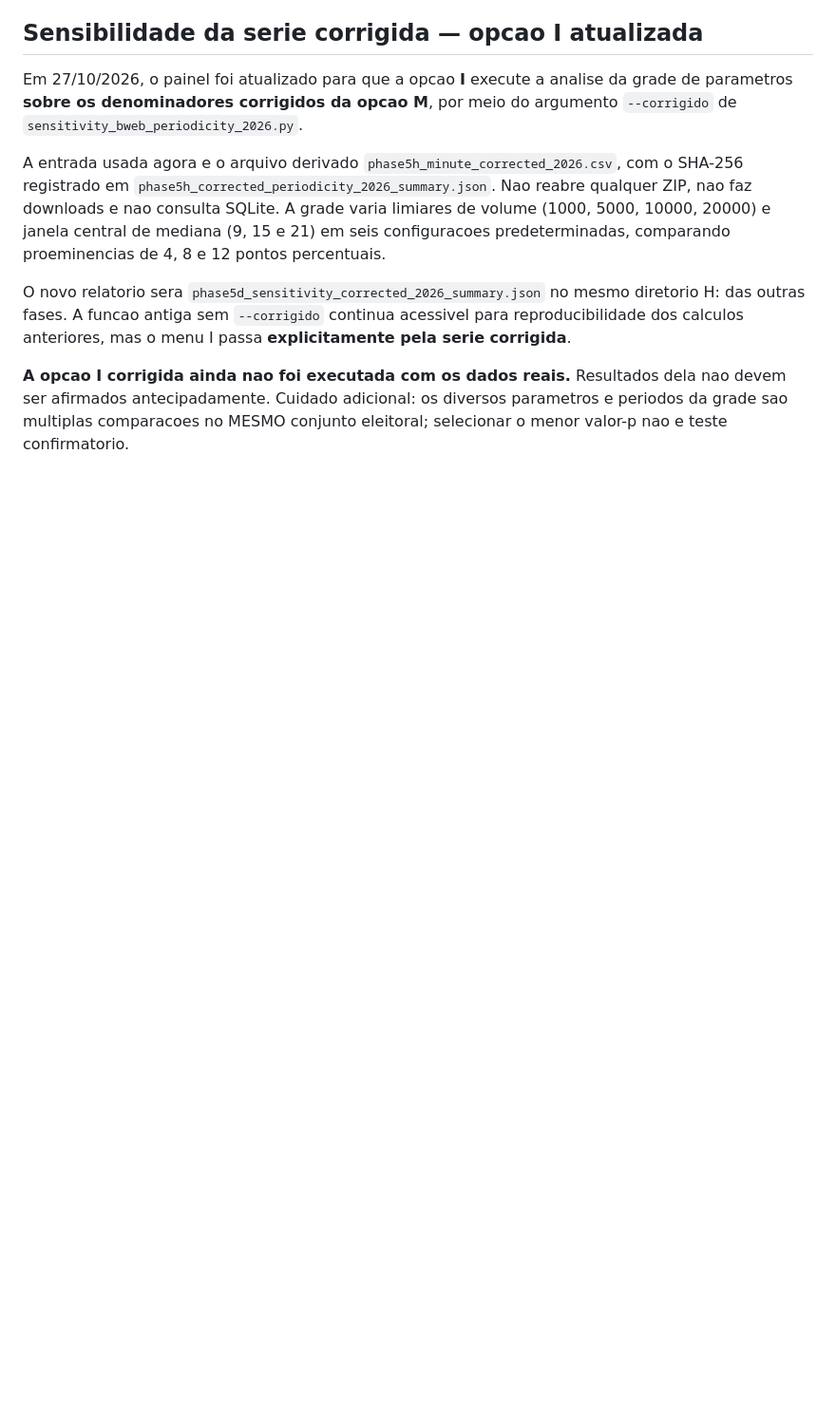
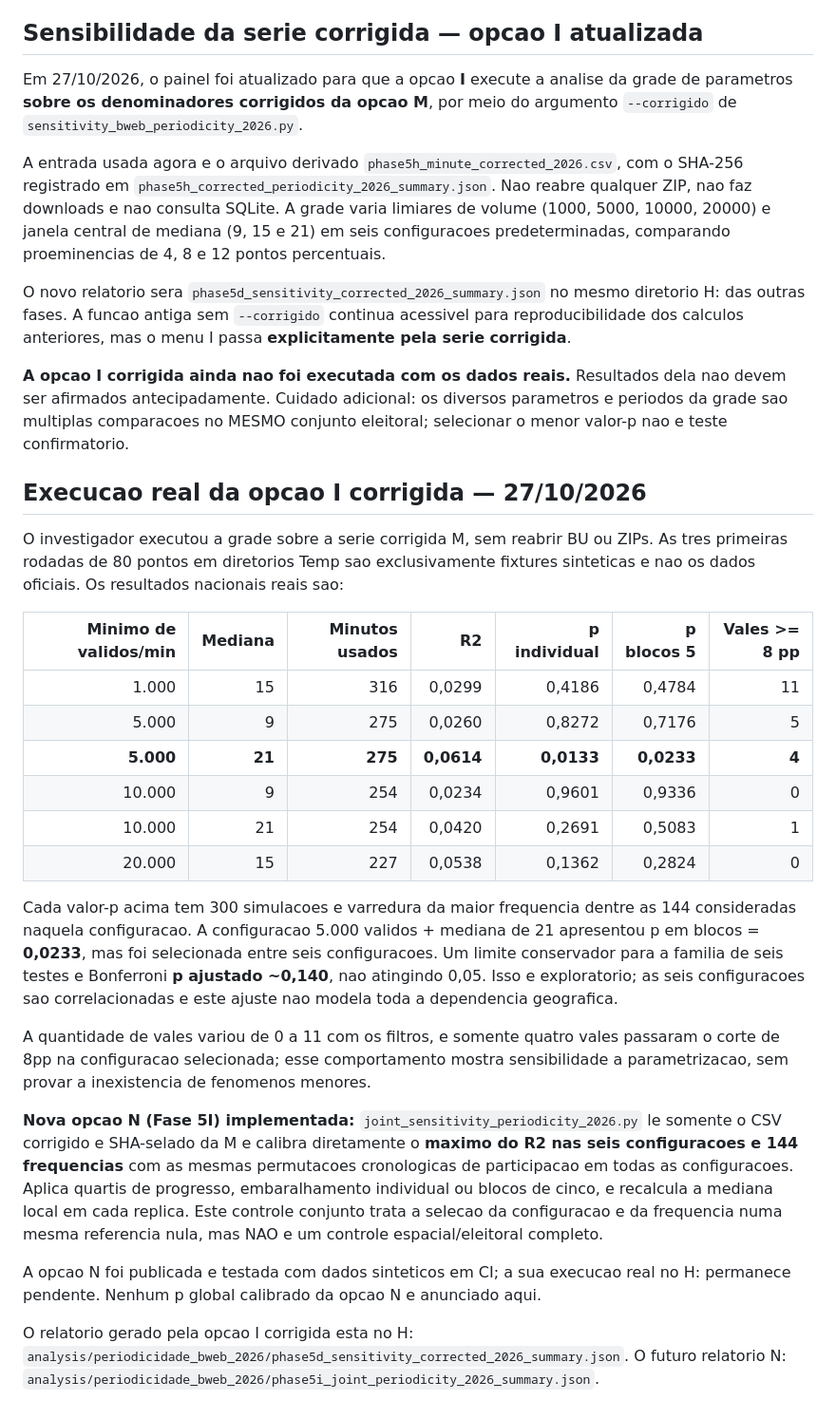
Before and after one commit to rubentrancoso/TSE, a Markdown page: docs/FASE5H_CORRECAO_E_RETESTE_2026.md, the part around the change. Shown at 95% size. Rendered like a GitHub page; blank space fills up the shorter version.

Commit message:
docs: registrar sensibilidade real da serie corrigida e novo teste global N contra escolha de parametros

```diff
--- a/docs/FASE5H_CORRECAO_E_RETESTE_2026.md
+++ b/docs/FASE5H_CORRECAO_E_RETESTE_2026.md
@@ -225,3 +225,57 @@ Resultados dela nao devem ser afirmados antecipadamente.
 Cuidado adicional: os diversos parametros e periodos da
 grade sao multiplas comparacoes no MESMO conjunto eleitoral;
 selecionar o menor valor-p nao e teste confirmatorio.
+
+
+## Execucao real da opcao I corrigida — 27/10/2026
+
+O investigador executou a grade sobre a serie corrigida M,
+sem reabrir BU ou ZIPs. As tres primeiras rodadas de 80 pontos
+em diretorios Temp sao exclusivamente fixtures sinteticas
+e nao os dados oficiais. Os resultados nacionais reais sao:
+
+| Minimo de validos/min | Mediana | Minutos usados | R2 | p individual | p blocos 5 | Vales >= 8 pp |
+| ---: | ---: | ---: | ---: | ---: | ---: | ---: |
+| 1.000 | 15 | 316 | 0,0299 | 0,4186 | 0,4784 | 11 |
+| 5.000 | 9 | 275 | 0,0260 | 0,8272 | 0,7176 | 5 |
+| **5.000** | **21** | **275** | **0,0614** | **0,0133** | **0,0233** | **4** |
+| 10.000 | 9 | 254 | 0,0234 | 0,9601 | 0,9336 | 0 |
+| 10.000 | 21 | 254 | 0,0420 | 0,2691 | 0,5083 | 1 |
+| 20.000 | 15 | 227 | 0,0538 | 0,1362 | 0,2824 | 0 |
+
+Cada valor-p acima tem 300 simulacoes e varredura da maior
+frequencia dentre as 144 consideradas naquela configuracao.
+A configuracao 5.000 validos + mediana de 21 apresentou
+p em blocos = **0,0233**, mas foi selecionada entre seis
+configuracoes. Um limite conservador para a familia
+de seis testes e Bonferroni **p ajustado ~0,140**,
+nao atingindo 0,05. Isso e exploratorio; as seis
+configuracoes sao correlacionadas e este ajuste nao
+modela toda a dependencia geografica.
+
+A quantidade de vales variou de 0 a 11 com os filtros,
+e somente quatro vales passaram o corte de 8pp na
+configuracao selecionada; esse comportamento mostra
+sensibilidade a parametrizacao, sem provar a
+inexistencia de fenomenos menores.
+
+**Nova opcao N (Fase 5I) implementada:**
+`joint_sensitivity_periodicity_2026.py` le somente o
+CSV corrigido e SHA-selado da M e calibra diretamente
+o **maximo do R2 nas seis configuracoes e 144 frequencias**
+com as mesmas permutacoes cronologicas de participacao
+em todas as configuracoes. Aplica quartis de progresso,
+embaralhamento individual ou blocos de cinco, e
+recalcula a mediana local em cada replica. Este
+controle conjunto trata a selecao da configuracao
+e da frequencia numa mesma referencia nula, mas
+NAO e um controle espacial/eleitoral completo.
+
+A opcao N foi publicada e testada com dados sinteticos
+em CI; a sua execucao real no H: permanece pendente.
+Nenhum p global calibrado da opcao N e anunciado aqui.
+
+O relatorio gerado pela opcao I corrigida esta no H:
+`analysis/periodicidade_bweb_2026/phase5d_sensitivity_corrected_2026_summary.json`.
+O futuro relatorio N:
+`analysis/periodicidade_bweb_2026/phase5i_joint_periodicity_2026_summary.json`.
```
